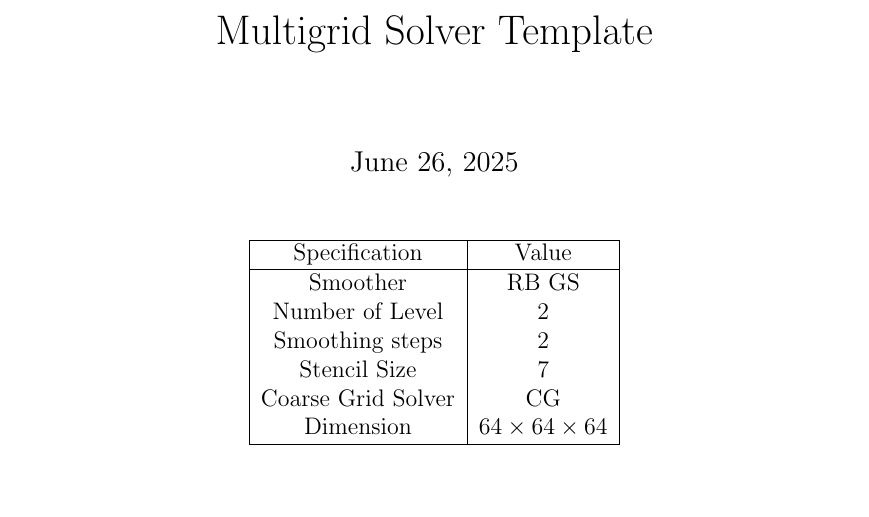
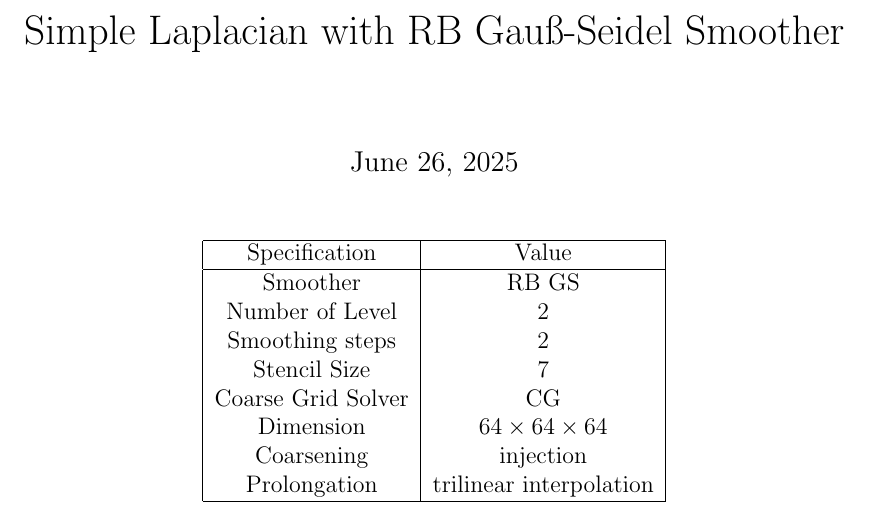
Before and after one commit to jabruniessner/multigrid, a LaTeX document (Data_Analysis/GS_simple_Laplacian.tex): part of page 1 of 2, cut at the place of the change, the shorter picture padded with empty space. Compiled offline with pdfLaTeX.

Commit message:
Changed the template to include coarsening scheme and a more sensible headline

```diff
--- a/Data_Analysis/main.tex
+++ b/Data_Analysis/GS_simple_Laplacian.tex
@@ -7,7 +7,7 @@
 \hoffset= -10mm       % may need change
 \voffset= -25mm
 
-\title{Multigrid Solver Template}
+\title{Simple Laplacian with RB Gau{\ss}-Seidel Smoother}
 %\author{Jakob Niessner}
 %\date{June 2025}
 
@@ -27,6 +27,8 @@
   Stencil Size    & 7        \\
   Coarse Grid Solver & CG \\
   Dimension & $64 \times 64 \times 64$ \\
+  Coarsening & injection \\
+  Prolongation & trilinear interpolation \\
   \hline
 \end{tabular}
 \end{center}
```
